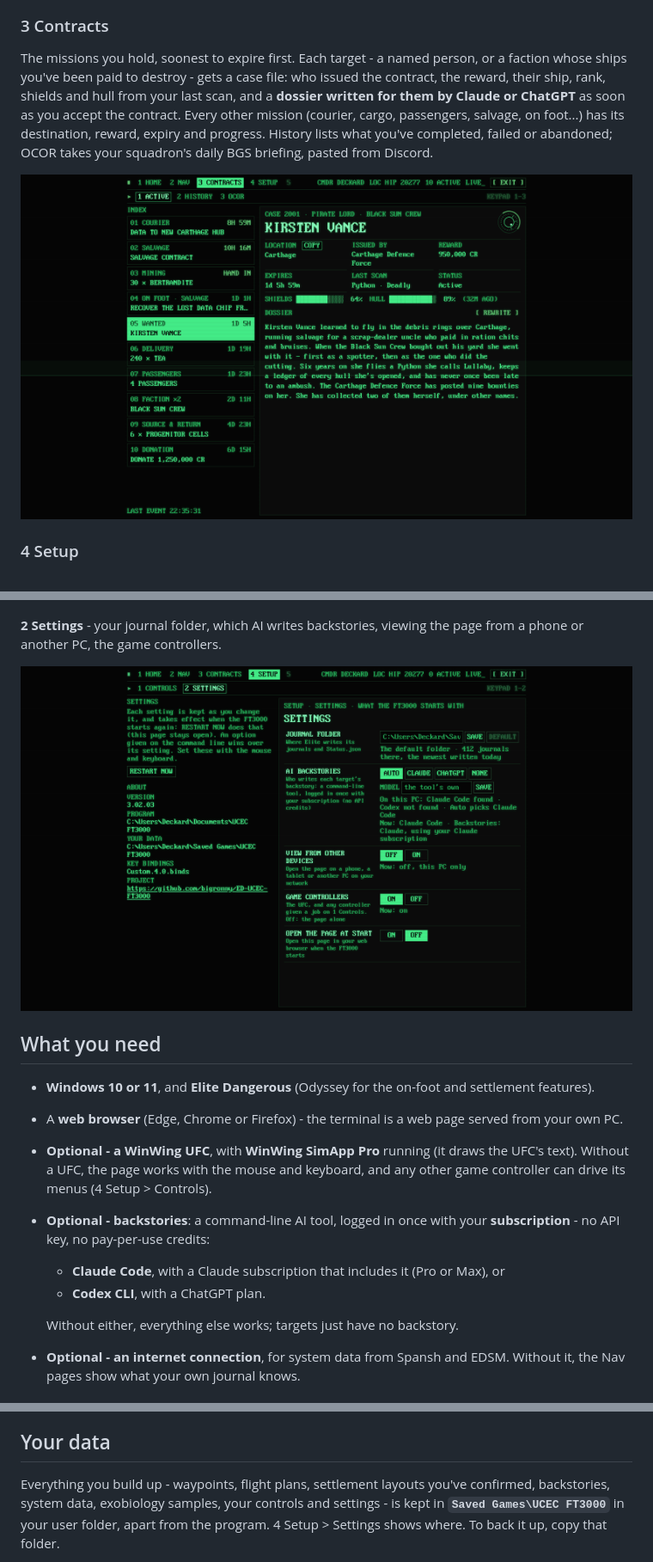
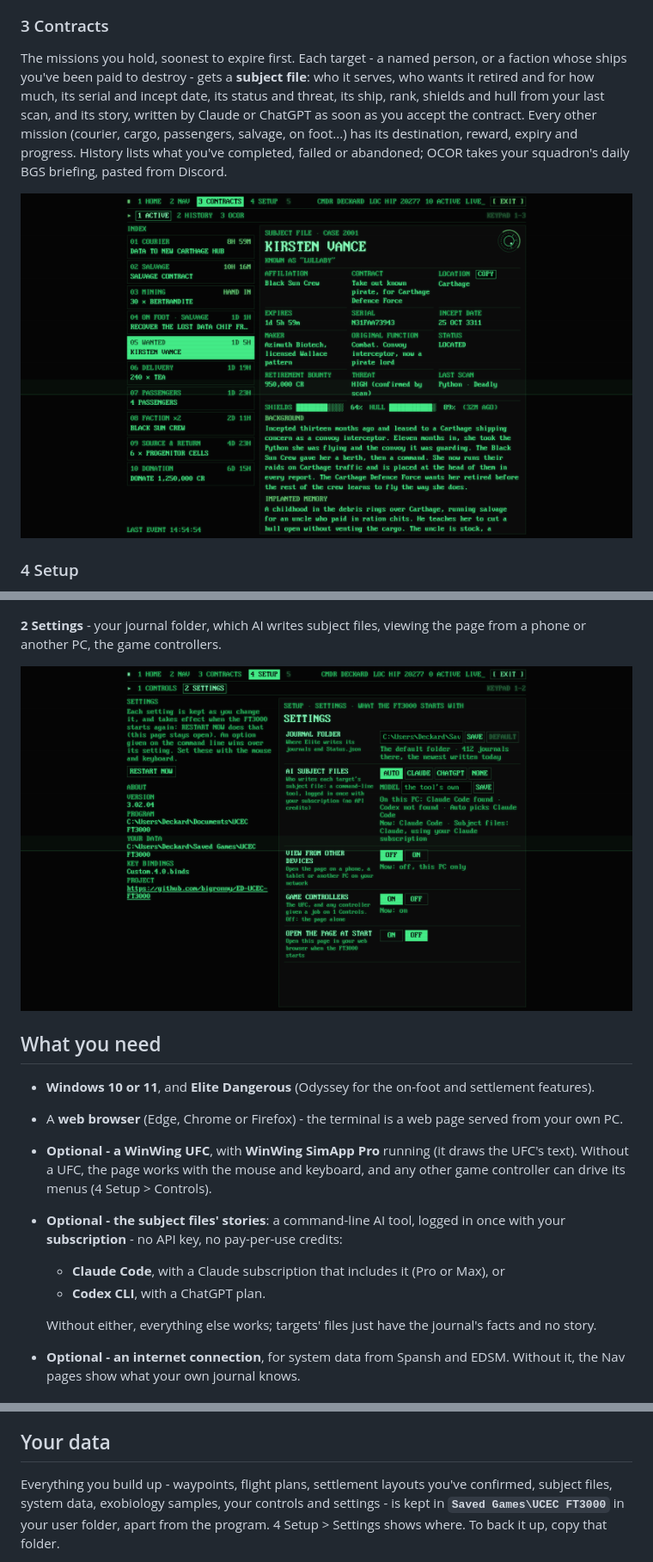
Before and after one commit to bigronny/ED-UCEC-FT3000, a Markdown page: README.md, 3 parts joined by grey strips. Shown at 86% size. GitHub-like rendering; pictures changed too: docs/contracts.png, docs/settings.png.

```diff
--- a/README.md
+++ b/README.md
@@ -136,8 +139,9 @@ planets you orbited or landed on, the settlements you came near. Select one for
 ### 3 Contracts
 
 The missions you hold, soonest to expire first. Each target - a named person, or a faction whose ships you've been
-paid to destroy - gets a case file: who issued the contract, the reward, their ship, rank, shields and hull from
-your last scan, and a **dossier written for them by Claude or ChatGPT** as soon as you accept the contract. Every
+paid to destroy - gets a **subject file**: who it serves, who wants it retired and for how much, its serial and
+incept date, its status and threat, its ship, rank, shields and hull from your last scan, and its story, written by
+Claude or ChatGPT as soon as you accept the contract. Every
 other mission (courier, cargo, passengers, salvage, on foot...) has its destination, reward, expiry and progress.
 History lists what you've completed, failed or abandoned; OCOR takes your squadron's daily BGS briefing, pasted from
 Discord.
@@ -151,7 +155,7 @@ joystick. The UFC's own layout is the default.
 
 ![Controls](docs/controls.png)
 
-**2 Settings** - your journal folder, which AI writes backstories, viewing the page from a phone or another
+**2 Settings** - your journal folder, which AI writes subject files, viewing the page from a phone or another
 PC, the game controllers.
 
 ![Settings](docs/settings.png)
@@ -162,12 +166,12 @@ PC, the game controllers.
 - A **web browser** (Edge, Chrome or Firefox) - the terminal is a web page served from your own PC.
 - **Optional - a WinWing UFC**, with **WinWing SimApp Pro** running (it draws the UFC's text). Without a UFC, the
   page works with the mouse and keyboard, and any other game controller can drive its menus (4 Setup > Controls).
-- **Optional - backstories**: a command-line AI tool, logged in once with your **subscription** - no API key, no
-  pay-per-use credits:
+- **Optional - the subject files' stories**: a command-line AI tool, logged in once with your **subscription** - no
+  API key, no pay-per-use credits:
   - **Claude Code**, with a Claude subscription that includes it (Pro or Max), or
   - **Codex CLI**, with a ChatGPT plan.
 
-  Without either, everything else works; targets just have no backstory.
+  Without either, everything else works; targets' files just have the journal's facts and no story.
 - **Optional - an internet connection**, for system data from Spansh and EDSM. Without it, the Nav pages show what
   your own journal knows.
 
@@ -209,7 +213,7 @@ setting on the page.
 
 ## Your data
 
-Everything you build up - waypoints, flight plans, settlement layouts you've confirmed, backstories, system data,
+Everything you build up - waypoints, flight plans, settlement layouts you've confirmed, subject files, system data,
 exobiology samples, your controls and settings - is kept in **`Saved Games\UCEC FT3000`** in your user folder, apart from the program.
 4 Setup > Settings shows where. To back it up, copy that folder.
 
```
Also changed, not shown: other parts of README.md (+35 -25 lines), CHANGELOG.md (+25 -0 lines), 15 other files.
